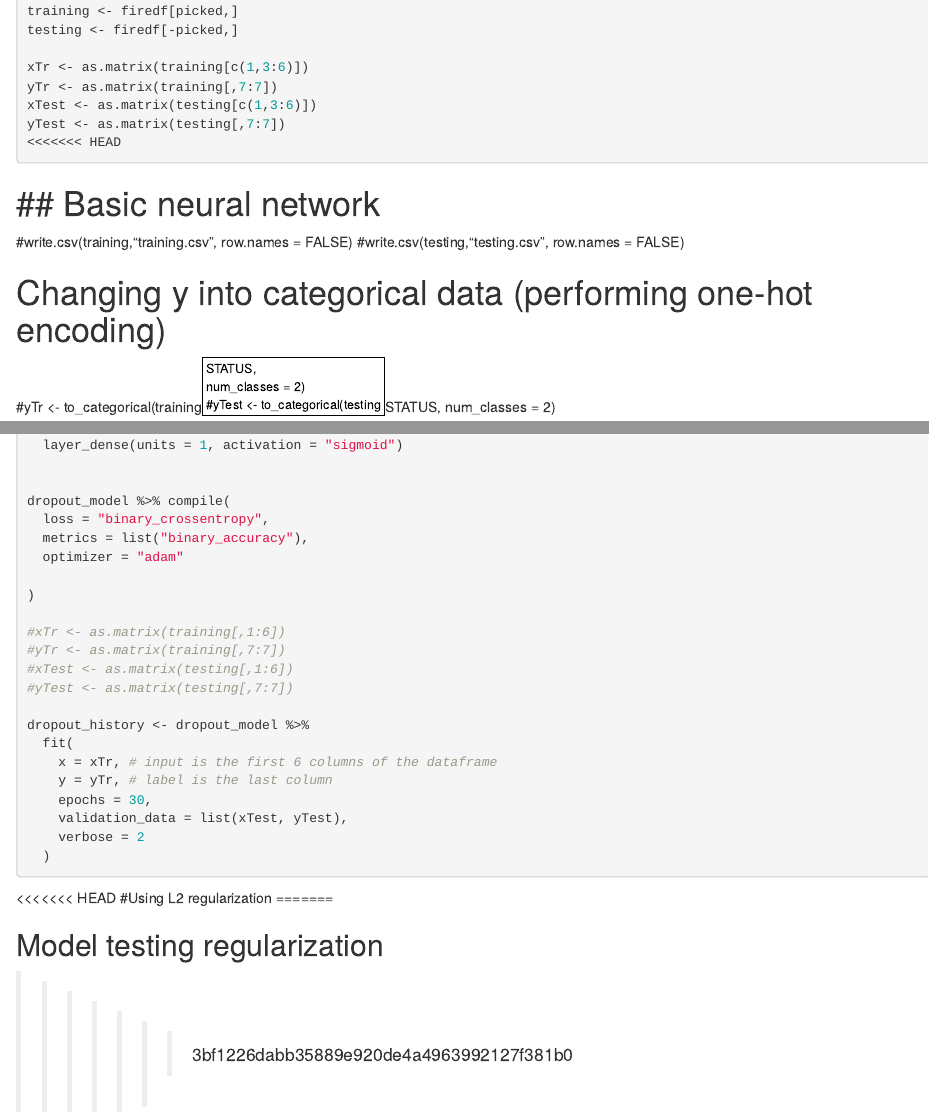
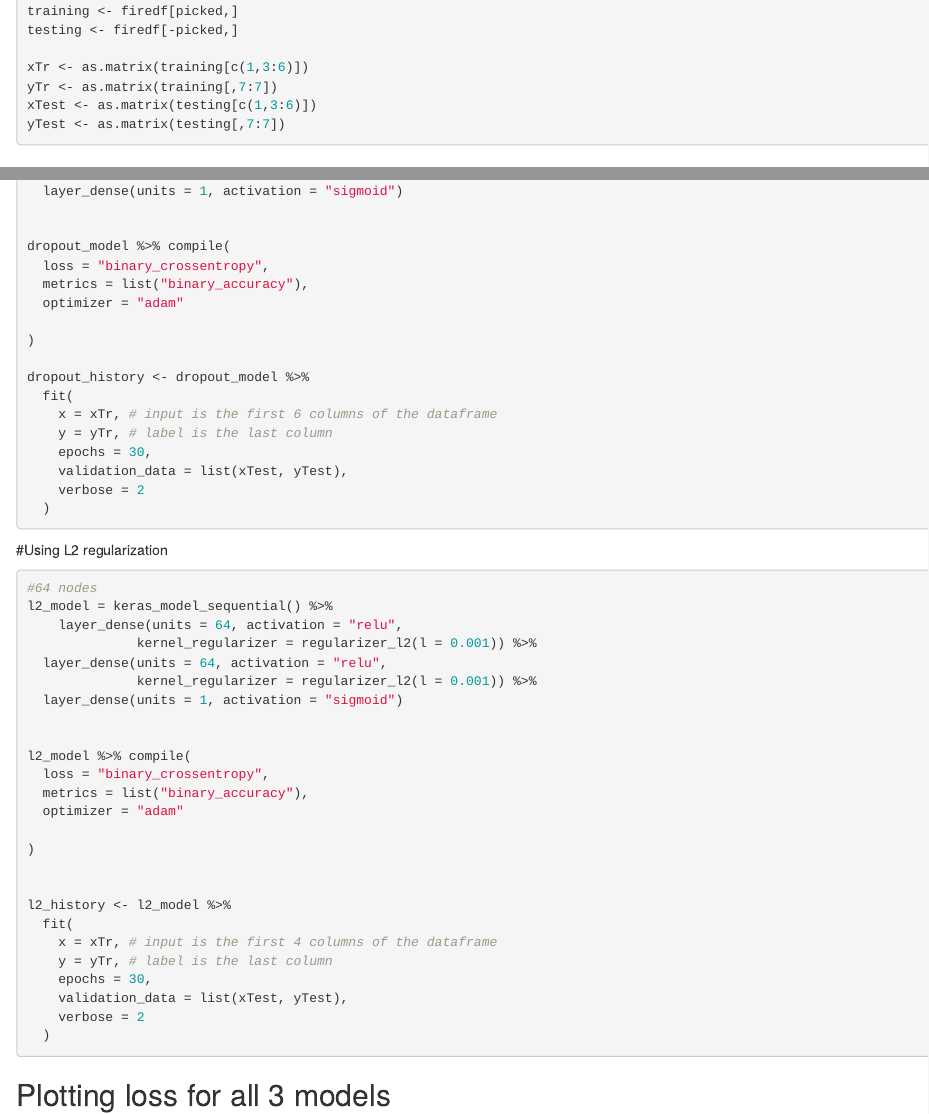
Before and after one commit to dahlgrenthomas/MLFinalProject, an R Markdown document (fireSetDidFireGoOut.Rmd): the page in a window 1100 px wide, from 1730 px down, and a second part further down, joined at a grey line. Rendered offline with R 4.5, knitr and Pandoc, with nearby package versions; the code chunks are not run, so their results and figures are left out.

Commit message:
Fix rmd file

````diff
--- a/fireSetDidFireGoOut.Rmd
+++ b/fireSetDidFireGoOut.Rmd
@@ -103,17 +105,7 @@ xTr <- as.matrix(training[c(1,3:6)])
 yTr <- as.matrix(training[,7:7])
 xTest <- as.matrix(testing[c(1,3:6)])
 yTest <- as.matrix(testing[,7:7])
-<<<<<<< HEAD
+
 
 ```
 
-## Basic neural network
-=======
-#write.csv(training,"training.csv", row.names = FALSE)
-#write.csv(testing,"testing.csv", row.names = FALSE)
-
-
-# Changing y into categorical data (performing one-hot encoding)
-
-#yTr <- to_categorical(training$STATUS, num_classes = 2)
-#yTest <- to_categorical(testing$STATUS, num_classes = 2)
@@ -169,11 +158,6 @@ dropout_model %>% compile(
 
 )
 
-#xTr <- as.matrix(training[,1:6])
-#yTr <- as.matrix(training[,7:7])
-#xTest <- as.matrix(testing[,1:6])
-#yTest <- as.matrix(testing[,7:7])
-
 dropout_history <- dropout_model %>%
   fit(
     x = xTr, # input is the first 6 columns of the dataframe
@@ -184,12 +168,9 @@ dropout_history <- dropout_model %>%
   )
 
 ```
-<<<<<<< HEAD
+
 #Using L2 regularization
-=======
 
-## Model testing regularization
->>>>>>> 3bf1226dabb35889e920de4a4963992127f381b0
 ```{r}
 #64 nodes
 l2_model = keras_model_sequential() %>%
````
Also changed, not shown: fireSetDidFireGoOut.Rmd (24 more changed lines).
